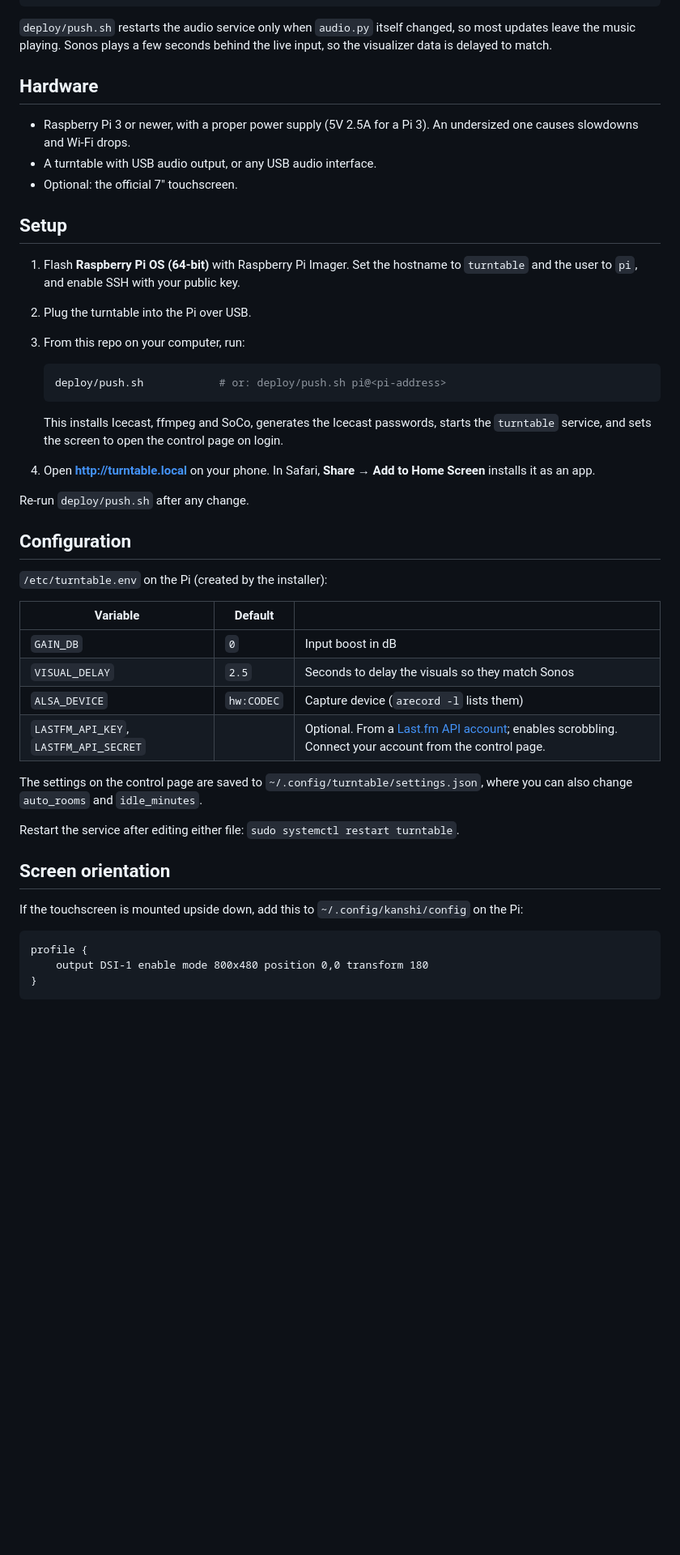
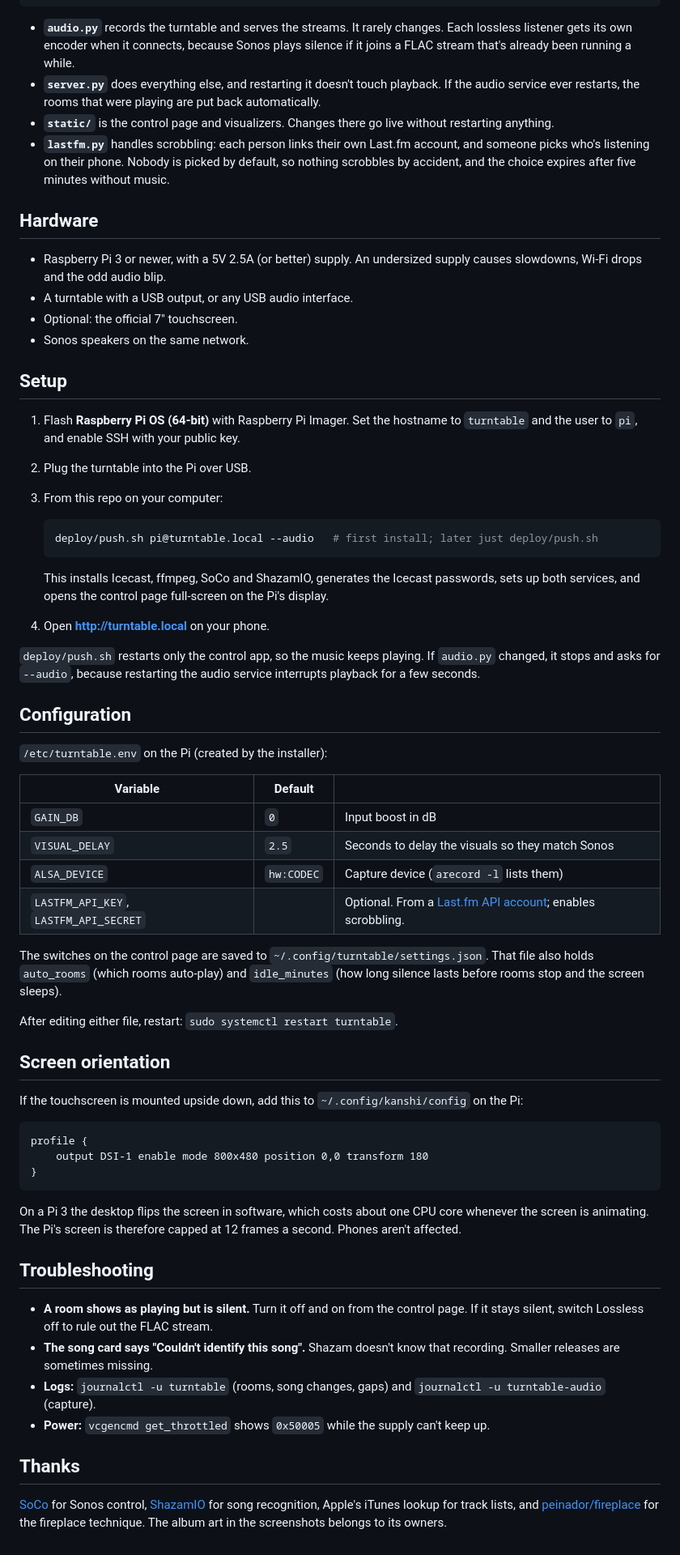
Before and after one commit to JEinOKC/turntable, a Markdown page: README.md, the part around one of its changes. Shown at 81% size. GitHub-like rendering; blank space fills up the shorter version.

````diff
--- a/README.md
+++ b/README.md
@@ -26,28 +35,32 @@ turntable ──USB──▶  │ ffmpeg ──MP3──▶ Icecast :8000/turnta
                     └────────────────────────────────────────────────────────────┘
 ```
 
-`deploy/push.sh` restarts the audio service only when `audio.py` itself changed, so most updates leave the music playing. Sonos plays a few seconds behind the live input, so the visualizer data is delayed to match.
+- **`audio.py`** records the turntable and serves the streams. It rarely changes. Each lossless listener gets its own encoder when it connects, because Sonos plays silence if it joins a FLAC stream that's already been running a while.
+- **`server.py`** does everything else, and restarting it doesn't touch playback. If the audio service ever restarts, the rooms that were playing are put back automatically.
+- **`static/`** is the control page and visualizers. Changes there go live without restarting anything.
+- **`lastfm.py`** handles scrobbling: each person links their own Last.fm account, and someone picks who's listening on their phone. Nobody is picked by default, so nothing scrobbles by accident, and the choice expires after five minutes without music.
 
 ## Hardware
 
-- Raspberry Pi 3 or newer, with a proper power supply (5V 2.5A for a Pi 3). An undersized one causes slowdowns and Wi-Fi drops.
-- A turntable with USB audio output, or any USB audio interface.
+- Raspberry Pi 3 or newer, with a 5V 2.5A (or better) supply. An undersized supply causes slowdowns, Wi-Fi drops and the odd audio blip.
+- A turntable with a USB output, or any USB audio interface.
 - Optional: the official 7" touchscreen.
+- Sonos speakers on the same network.
 
 ## Setup
 
 1. Flash **Raspberry Pi OS (64-bit)** with Raspberry Pi Imager. Set the hostname to `turntable` and the user to `pi`, and enable SSH with your public key.
 2. Plug the turntable into the Pi over USB.
-3. From this repo on your computer, run:
+3. From this repo on your computer:
 
    ```sh
-   deploy/push.sh            # or: deploy/push.sh pi@<pi-address>
+   deploy/push.sh pi@turntable.local --audio   # first install; later just deploy/push.sh
    ```
 
-   This installs Icecast, ffmpeg and SoCo, generates the Icecast passwords, starts the `turntable` service, and sets the screen to open the control page on login.
-4. Open **http://turntable.local** on your phone. In Safari, **Share → Add to Home Screen** installs it as an app.
+   This installs Icecast, ffmpeg, SoCo and ShazamIO, generates the Icecast passwords, sets up both services, and opens the control page full-screen on the Pi's display.
+4. Open **http://turntable.local** on your phone.
 
-Re-run `deploy/push.sh` after any change.
+`deploy/push.sh` restarts only the control app, so the music keeps playing. If `audio.py` changed, it stops and asks for `--audio`, because restarting the audio service interrupts playback for a few seconds.
 
 ## Configuration
 
@@ -58,11 +71,11 @@ Re-run `deploy/push.sh` after any change.
 | `GAIN_DB` | `0` | Input boost in dB |
 | `VISUAL_DELAY` | `2.5` | Seconds to delay the visuals so they match Sonos |
 | `ALSA_DEVICE` | `hw:CODEC` | Capture device (`arecord -l` lists them) |
-| `LASTFM_API_KEY`, `LASTFM_API_SECRET` | | Optional. From a [Last.fm API account](https://www.last.fm/api/account/create); enables scrobbling. Connect your account from the control page. |
+| `LASTFM_API_KEY`, `LASTFM_API_SECRET` | | Optional. From a [Last.fm API account](https://www.last.fm/api/account/create); enables scrobbling. |
 
-The settings on the control page are saved to `~/.config/turntable/settings.json`, where you can also change `auto_rooms` and `idle_minutes`.
+The switches on the control page are saved to `~/.config/turntable/settings.json`. That file also holds `auto_rooms` (which rooms auto-play) and `idle_minutes` (how long silence lasts before rooms stop and the screen sleeps).
 
-Restart the service after editing either file: `sudo systemctl restart turntable`.
+After editing either file, restart: `sudo systemctl restart turntable`.
 
 ## Screen orientation
 
@@ -73,3 +86,16 @@ profile {
 	output DSI-1 enable mode 800x480 position 0,0 transform 180
 }
 ```
+
+On a Pi 3 the desktop flips the screen in software, which costs about one CPU core whenever the screen is animating. The Pi's screen is therefore capped at 12 frames a second. Phones aren't affected.
+
+## Troubleshooting
+
+- **A room shows as playing but is silent.** Turn it off and on from the control page. If it stays silent, switch Lossless off to rule out the FLAC stream.
+- **The song card says "Couldn't identify this song".** Shazam doesn't know that recording. Smaller releases are sometimes missing.
+- **Logs:** `journalctl -u turntable` (rooms, song changes, gaps) and `journalctl -u turntable-audio` (capture).
+- **Power:** `vcgencmd get_throttled` shows `0x50005` while the supply can't keep up.
+
+## Thanks
+
+[SoCo](https://github.com/SoCo/SoCo) for Sonos control, [ShazamIO](https://github.com/shazamio/ShazamIO) for song recognition, Apple's iTunes lookup for track lists, and [peinador/fireplace](https://github.com/peinador/fireplace) for the fireplace technique. The album art in the screenshots belongs to its owners.
````
Also changed, not shown: other parts of README.md (+18 -9 lines), docs/controls.png (added), docs/now-playing.png (added), docs/visualizers.png (added).
